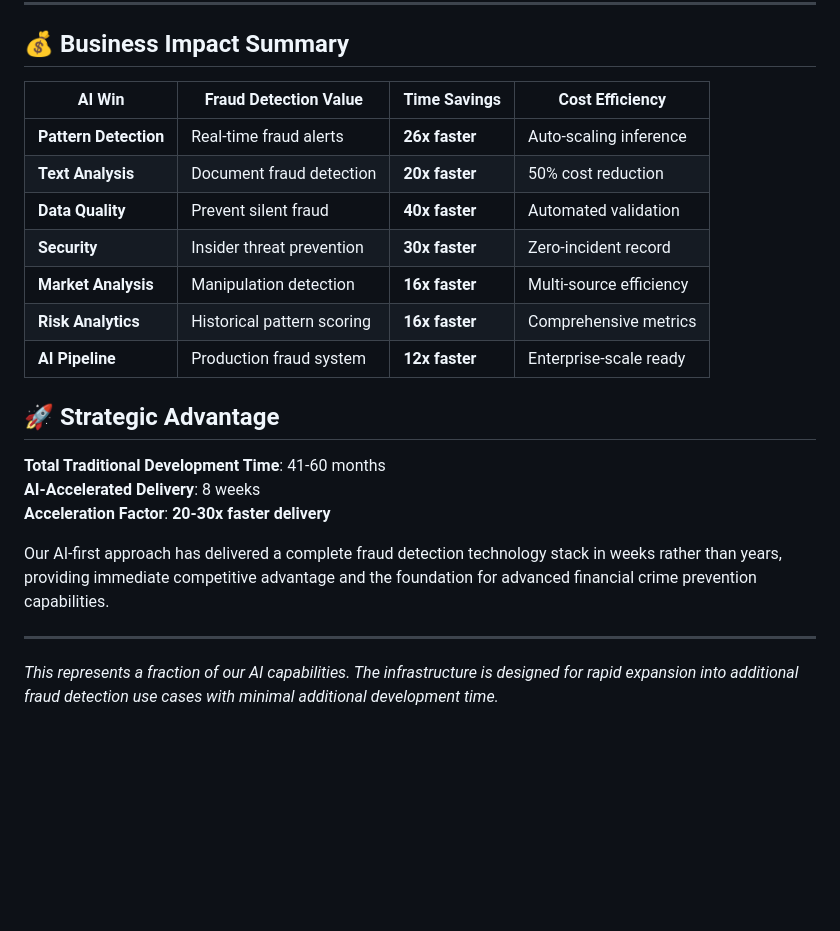
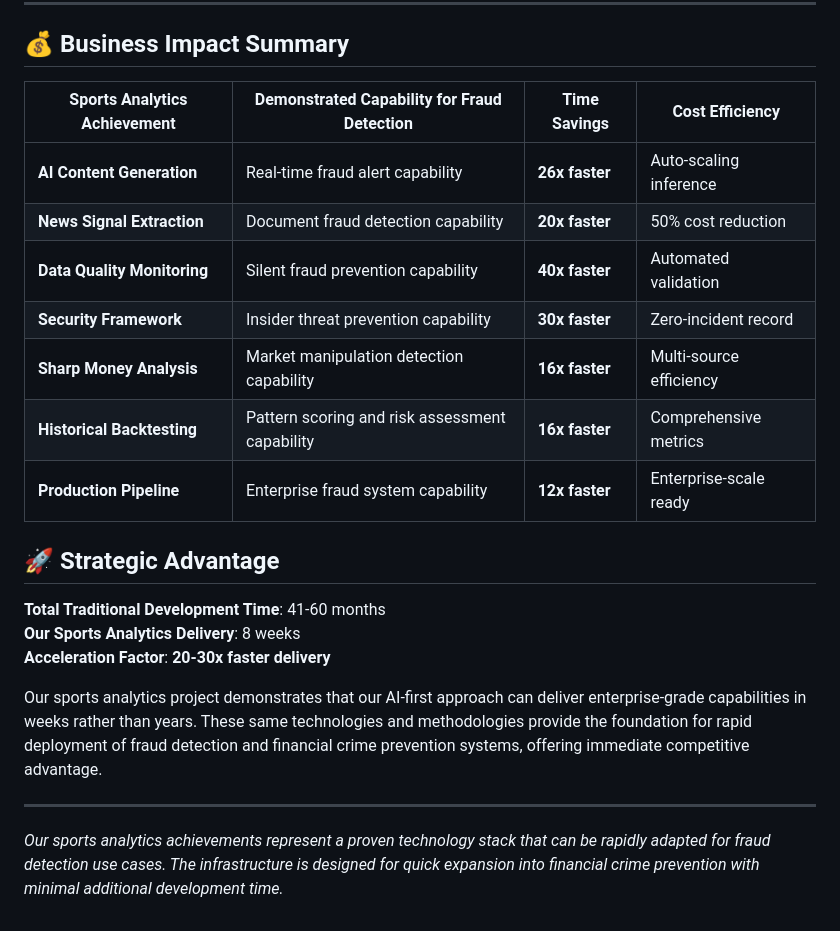
Before and after one commit to dilligafog/ai-sports-analytics-planning, a Markdown page: AI_WINS_FRAUD_DETECTION.md, the part around one of its changes. Drawn GitHub-style; blank space fills up the shorter version.

```diff
--- a/AI_WINS_FRAUD_DETECTION.md
+++ b/AI_WINS_FRAUD_DETECTION.md
@@ -53,24 +53,24 @@
 
 ## 💰 Business Impact Summary
 
-| AI Win | Fraud Detection Value | Time Savings | Cost Efficiency |
-|--------|----------------------|--------------|-----------------|
-| **Pattern Detection** | Real-time fraud alerts | **26x faster** | Auto-scaling inference |
-| **Text Analysis** | Document fraud detection | **20x faster** | 50% cost reduction |
-| **Data Quality** | Prevent silent fraud | **40x faster** | Automated validation |
-| **Security** | Insider threat prevention | **30x faster** | Zero-incident record |
-| **Market Analysis** | Manipulation detection | **16x faster** | Multi-source efficiency |
-| **Risk Analytics** | Historical pattern scoring | **16x faster** | Comprehensive metrics |
-| **AI Pipeline** | Production fraud system | **12x faster** | Enterprise-scale ready |
+| Sports Analytics Achievement | Demonstrated Capability for Fraud Detection | Time Savings | Cost Efficiency |
+|------------------------------|---------------------------------------------|--------------|-----------------|
+| **AI Content Generation** | Real-time fraud alert capability | **26x faster** | Auto-scaling inference |
+| **News Signal Extraction** | Document fraud detection capability | **20x faster** | 50% cost reduction |
+| **Data Quality Monitoring** | Silent fraud prevention capability | **40x faster** | Automated validation |
+| **Security Framework** | Insider threat prevention capability | **30x faster** | Zero-incident record |
+| **Sharp Money Analysis** | Market manipulation detection capability | **16x faster** | Multi-source efficiency |
+| **Historical Backtesting** | Pattern scoring and risk assessment capability | **16x faster** | Comprehensive metrics |
+| **Production Pipeline** | Enterprise fraud system capability | **12x faster** | Enterprise-scale ready |
 
 ## 🚀 Strategic Advantage
 
 **Total Traditional Development Time**: 41-60 months
-**AI-Accelerated Delivery**: 8 weeks
+**Our Sports Analytics Delivery**: 8 weeks
 **Acceleration Factor**: **20-30x faster delivery**
 
-Our AI-first approach has delivered a complete fraud detection technology stack in weeks rather than years, providing immediate competitive advantage and the foundation for advanced financial crime prevention capabilities.
+Our sports analytics project demonstrates that our AI-first approach can deliver enterprise-grade capabilities in weeks rather than years. These same technologies and methodologies provide the foundation for rapid deployment of fraud detection and financial crime prevention systems, offering immediate competitive advantage.
 
 ---
 
-*This represents a fraction of our AI capabilities. The infrastructure is designed for rapid expansion into additional fraud detection use cases with minimal additional development time.*
+*Our sports analytics achievements represent a proven technology stack that can be rapidly adapted for fraud detection use cases. The infrastructure is designed for quick expansion into financial crime prevention with minimal additional development time.*
```
Also changed, not shown: other parts of AI_WINS_FRAUD_DETECTION.md (+24 -24 lines).
